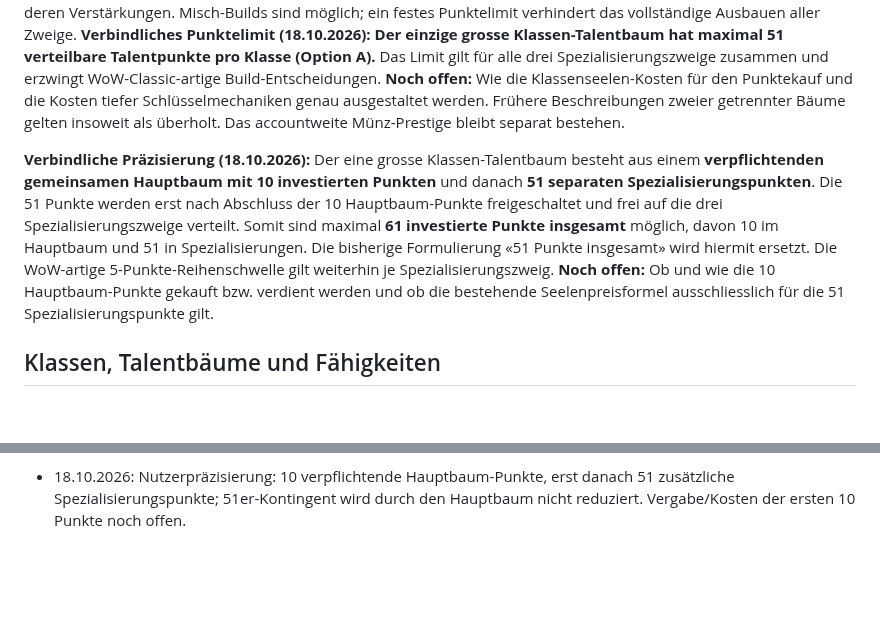
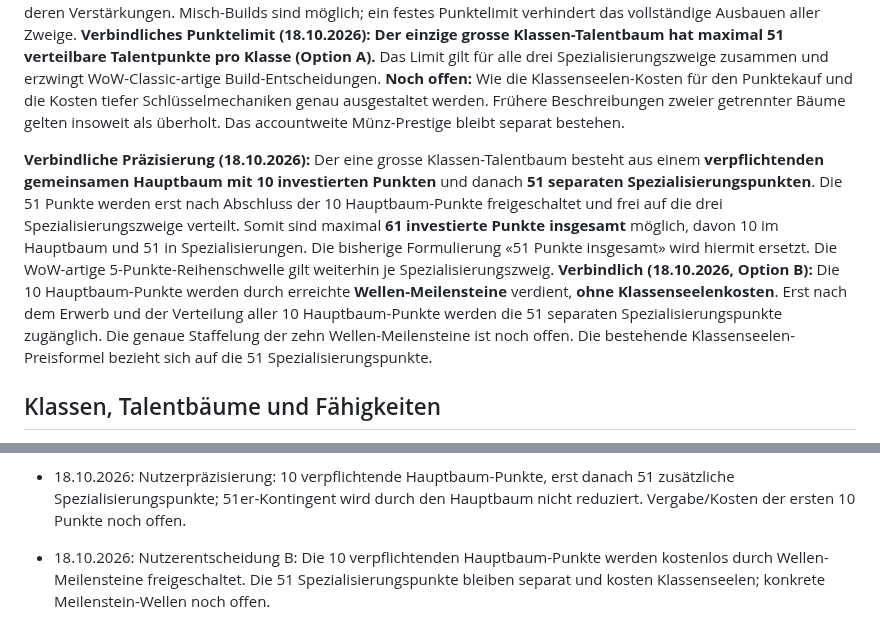
Before and after one commit to Cuddlerandom/idle-rpg, a Markdown page: GAME_DESIGN.md, 2 parts joined by grey strips. Drawn GitHub-style; blank space fills up the shorter version.

Commit message:
Award ten core talent points through wave milestones

```diff
--- a/GAME_DESIGN.md
+++ b/GAME_DESIGN.md
@@ -50,7 +50,7 @@ Diese Datei ist die zentrale Quelle für die gemeinsam beschlossenen Spielregeln
 
 **Aktuelle Vereinfachungsentscheidung (18.10.2026):** Pro Klasse gibt es **nur einen grossen WoW-Classic-inspirierten Talentbaum**, nicht zwei parallele Talent-/Klassen-Prestige-Bäume. Der Baum umfasst den gemeinsamen Einstieg und drei Spezialisierungszweige, normale Talente, aktive Fähigkeiten sowie tiefe Schlüsselmechaniken und deren Verstärkungen. Misch-Builds sind möglich; ein festes Punktelimit verhindert das vollständige Ausbauen aller Zweige. **Verbindliches Punktelimit (18.10.2026): Der einzige grosse Klassen-Talentbaum hat maximal 51 verteilbare Talentpunkte pro Klasse (Option A).** Das Limit gilt für alle drei Spezialisierungszweige zusammen und erzwingt WoW-Classic-artige Build-Entscheidungen. **Noch offen:** Wie die Klassenseelen-Kosten für den Punktekauf und die Kosten tiefer Schlüsselmechaniken genau ausgestaltet werden. Frühere Beschreibungen zweier getrennter Bäume gelten insoweit als überholt. Das accountweite Münz-Prestige bleibt separat bestehen.
 
-**Verbindliche Präzisierung (18.10.2026):** Der eine grosse Klassen-Talentbaum besteht aus einem **verpflichtenden gemeinsamen Hauptbaum mit 10 investierten Punkten** und danach **51 separaten Spezialisierungspunkten**. Die 51 Punkte werden erst nach Abschluss der 10 Hauptbaum-Punkte freigeschaltet und frei auf die drei Spezialisierungszweige verteilt. Somit sind maximal **61 investierte Punkte insgesamt** möglich, davon 10 im Hauptbaum und 51 in Spezialisierungen. Die bisherige Formulierung «51 Punkte insgesamt» wird hiermit ersetzt. Die WoW-artige 5-Punkte-Reihenschwelle gilt weiterhin je Spezialisierungszweig. **Noch offen:** Ob und wie die 10 Hauptbaum-Punkte gekauft bzw. verdient werden und ob die bestehende Seelenpreisformel ausschliesslich für die 51 Spezialisierungspunkte gilt.
+**Verbindliche Präzisierung (18.10.2026):** Der eine grosse Klassen-Talentbaum besteht aus einem **verpflichtenden gemeinsamen Hauptbaum mit 10 investierten Punkten** und danach **51 separaten Spezialisierungspunkten**. Die 51 Punkte werden erst nach Abschluss der 10 Hauptbaum-Punkte freigeschaltet und frei auf die drei Spezialisierungszweige verteilt. Somit sind maximal **61 investierte Punkte insgesamt** möglich, davon 10 im Hauptbaum und 51 in Spezialisierungen. Die bisherige Formulierung «51 Punkte insgesamt» wird hiermit ersetzt. Die WoW-artige 5-Punkte-Reihenschwelle gilt weiterhin je Spezialisierungszweig. **Verbindlich (18.10.2026, Option B):** Die 10 Hauptbaum-Punkte werden durch erreichte **Wellen-Meilensteine** verdient, **ohne Klassenseelenkosten**. Erst nach dem Erwerb und der Verteilung aller 10 Hauptbaum-Punkte werden die 51 separaten Spezialisierungspunkte zugänglich. Die genaue Staffelung der zehn Wellen-Meilensteine ist noch offen. Die bestehende Klassenseelen-Preisformel bezieht sich auf die 51 Spezialisierungspunkte.
 
 ## Klassen, Talentbäume und Fähigkeiten
 - Mehrere Klassen geplant; erste Klasse **Dunkler Krieger**.
@@ -227,3 +227,5 @@ Erste implementierte Basis: automatischer Kampf, einfache exponentiell skalieren
 - 18.10.2026: Nutzerentscheidung B: Jeder Spezialisierungszweig erhält als Endtalent eine einzigartige spielstilprägende Schlüsselmechanik, aktiv oder passiv.
 
 - 18.10.2026: Nutzerpräzisierung: 10 verpflichtende Hauptbaum-Punkte, erst danach 51 zusätzliche Spezialisierungspunkte; 51er-Kontingent wird durch den Hauptbaum nicht reduziert. Vergabe/Kosten der ersten 10 Punkte noch offen.
+
+- 18.10.2026: Nutzerentscheidung B: Die 10 verpflichtenden Hauptbaum-Punkte werden kostenlos durch Wellen-Meilensteine freigeschaltet. Die 51 Spezialisierungspunkte bleiben separat und kosten Klassenseelen; konkrete Meilenstein-Wellen noch offen.
```
